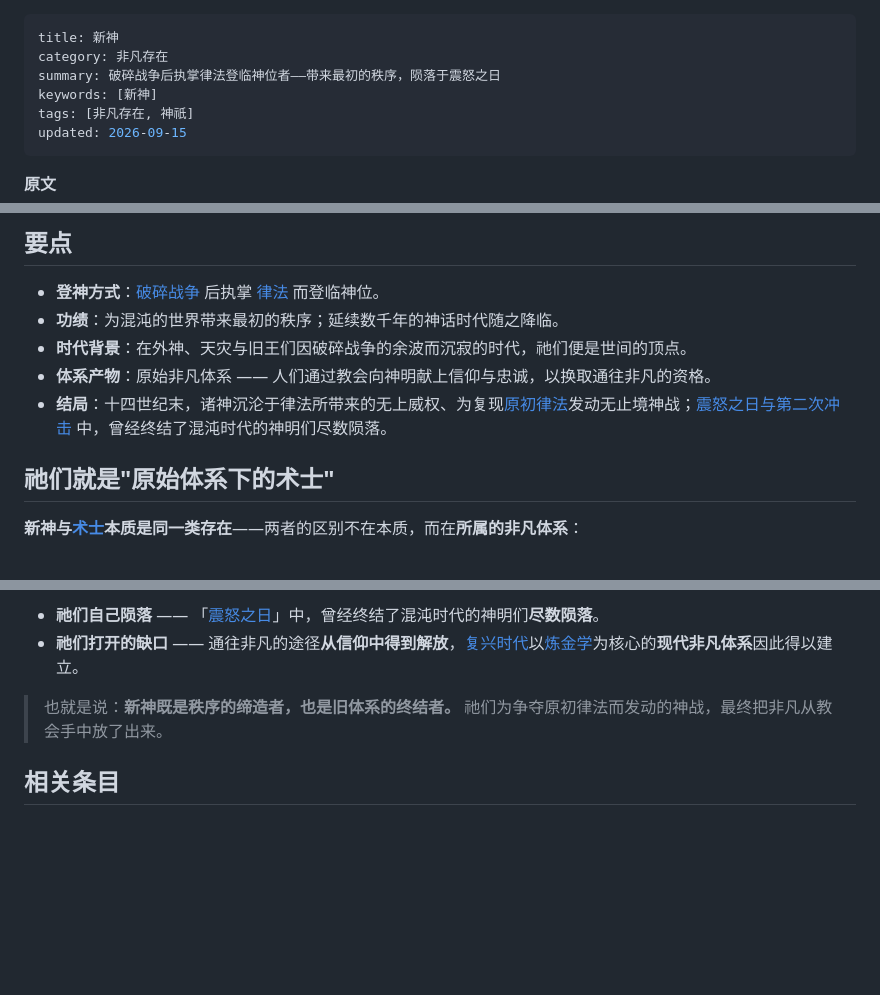
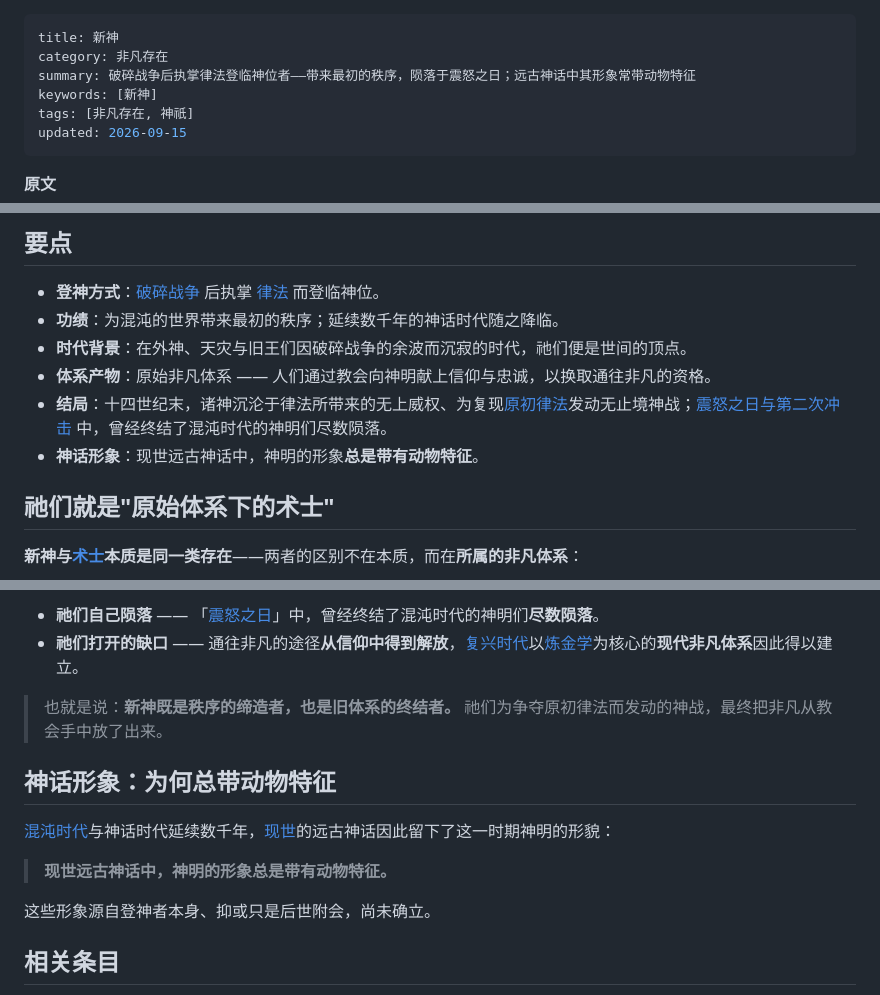
Before and after one commit to cyt20070605-cloud/DSH-wiki, a Markdown page: content/new-gods.md, 3 parts joined by grey strips. Drawn GitHub-style; blank space fills up the shorter version.

Commit message:
新神：新增「神话形象：为何总带动物特征」一节

```diff
--- a/content/new-gods.md
+++ b/content/new-gods.md
@@ -1,7 +1,7 @@
 ---
 title: 新神
 category: 非凡存在
-summary: 破碎战争后执掌律法登临神位者——带来最初的秩序，陨落于震怒之日
+summary: 破碎战争后执掌律法登临神位者——带来最初的秩序，陨落于震怒之日；远古神话中其形象常带动物特征
 keywords: [新神]
 tags: [非凡存在, 神祇]
 updated: 2026-09-15
@@ -22,6 +22,7 @@ updated: 2026-09-15
 - **时代背景**：在外神、天灾与旧王们因破碎战争的余波而沉寂的时代，祂们便是世间的顶点。
 - **体系产物**：原始非凡体系 —— 人们通过教会向神明献上信仰与忠诚，以换取通往非凡的资格。
 - **结局**：十四世纪末，诸神沉沦于律法所带来的无上威权、为复现[原初律法](law.md)发动无止境神战；[震怒之日与第二次冲击](timeline.md) 中，曾经终结了混沌时代的神明们尽数陨落。
+- **神话形象**：现世远古神话中，神明的形象**总是带有动物特征**。
 
 ## 祂们就是"原始体系下的术士"
 
@@ -74,6 +75,14 @@ updated: 2026-09-15
 
 > 也就是说：**新神既是秩序的缔造者，也是旧体系的终结者。** 祂们为争夺原初律法而发动的神战，最终把非凡从教会手中放了出来。
 
+## 神话形象：为何总带动物特征
+
+[混沌时代](timeline.md)与神话时代延续数千年，[现世](world.md#现世)的远古神话因此留下了这一时期神明的形貌：
+
+> **现世远古神话中，神明的形象总是带有动物特征。**
+
+这些形象源自登神者本身、抑或只是后世附会，尚未确立。
+
 ## 相关条目
 
 - [外神](outer-gods.md) —— 外神名录与代行者体系
```
